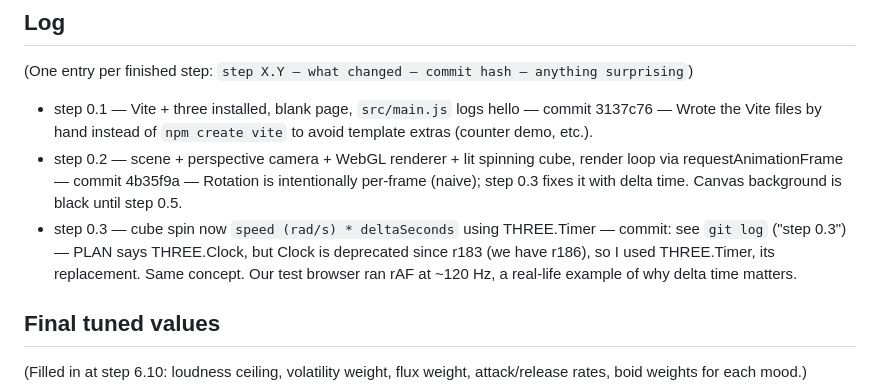
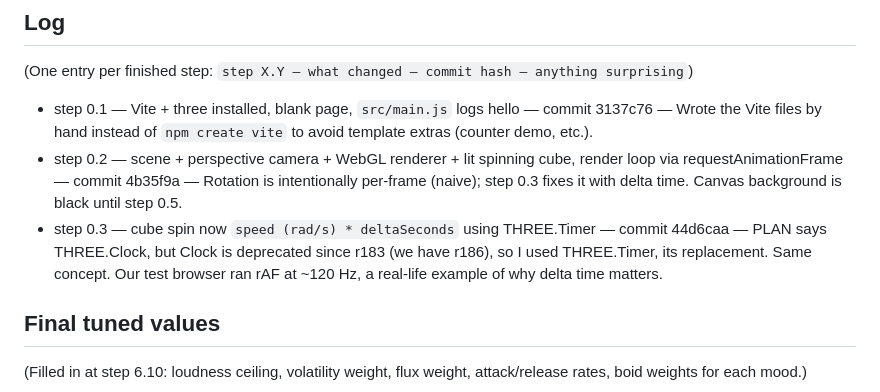
Before and after one commit to tk-patel/fish-swamp, a Markdown page: PROGRESS.md, the part around the change. Rendered like a GitHub page.

Commit message:
step 0.3: record commit hash in PROGRESS.md
Co-authored-by: Cursor <cursoragent@cursor.com>

```diff
--- a/PROGRESS.md
+++ b/PROGRESS.md
@@ -83,7 +83,7 @@ Rules: tick a box only after the step is done, committed, and explained. Add a o
 
 - step 0.1 — Vite + three installed, blank page, `src/main.js` logs hello — commit 3137c76 — Wrote the Vite files by hand instead of `npm create vite` to avoid template extras (counter demo, etc.).
 - step 0.2 — scene + perspective camera + WebGL renderer + lit spinning cube, render loop via requestAnimationFrame — commit 4b35f9a — Rotation is intentionally per-frame (naive); step 0.3 fixes it with delta time. Canvas background is black until step 0.5.
-- step 0.3 — cube spin now `speed (rad/s) * deltaSeconds` using THREE.Timer — commit: see `git log` ("step 0.3") — PLAN says THREE.Clock, but Clock is deprecated since r183 (we have r186), so I used THREE.Timer, its replacement. Same concept. Our test browser ran rAF at ~120 Hz, a real-life example of why delta time matters.
+- step 0.3 — cube spin now `speed (rad/s) * deltaSeconds` using THREE.Timer — commit 44d6caa — PLAN says THREE.Clock, but Clock is deprecated since r183 (we have r186), so I used THREE.Timer, its replacement. Same concept. Our test browser ran rAF at ~120 Hz, a real-life example of why delta time matters.
 
 ## Final tuned values
 (Filled in at step 6.10: loudness ceiling, volatility weight, flux weight, attack/release rates, boid weights for each mood.)
```
